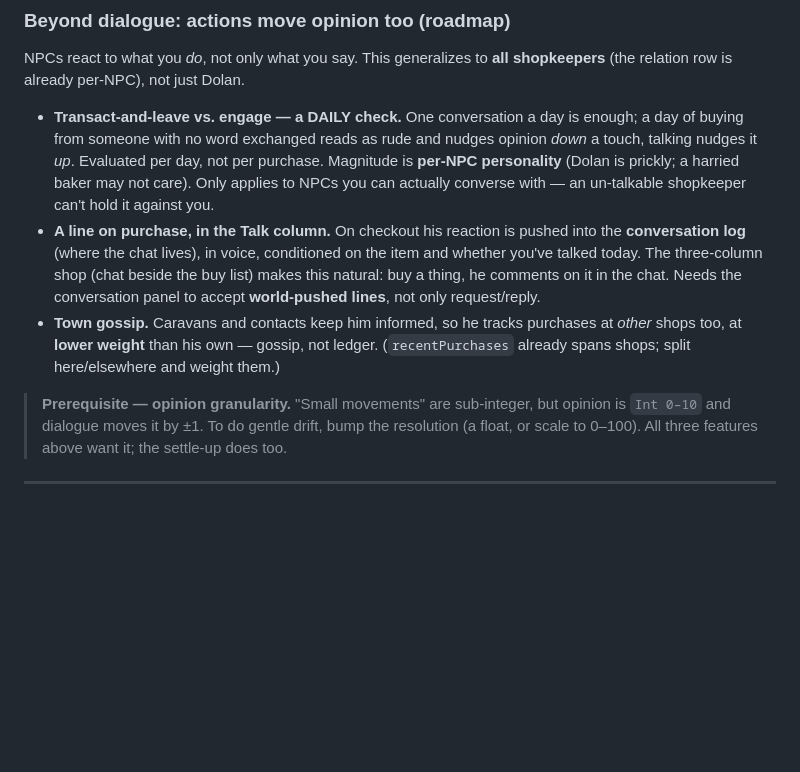
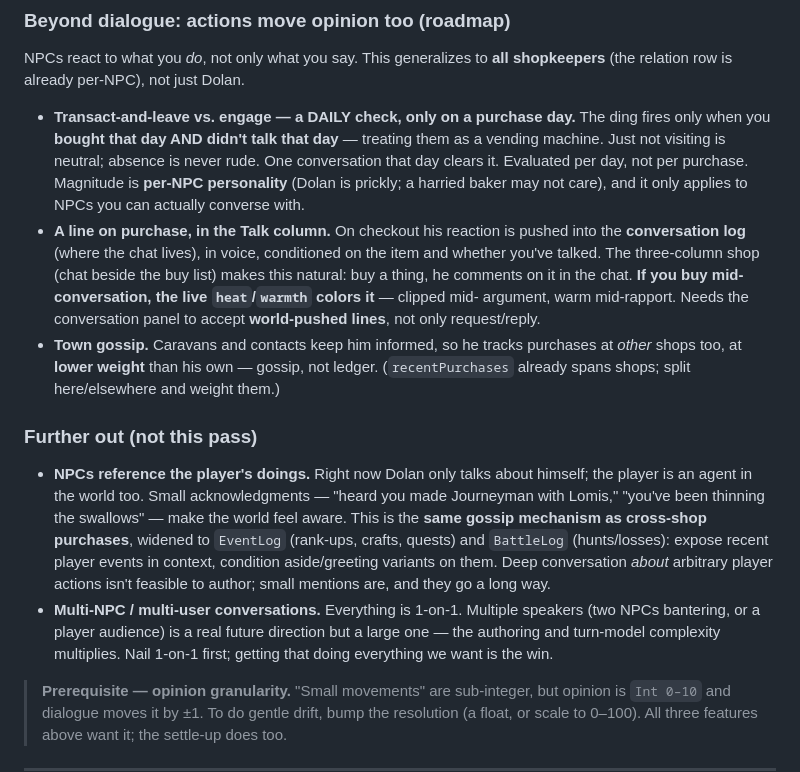
Before and after one commit to pg805/Idya, a Markdown page: docs/npc-dialogue-system.md, the part around the change. GitHub-like rendering; blank space fills up the shorter version.

Commit message:
npc-dialogue: refine daily-rude rule + park player-mentions & multi-NPC ideas
- Daily-rude ding fires only on a purchase day with no conversation; absence is
  never rude. Mid-conversation purchases get colored by live heat/warmth.
- Further-out notes: NPCs referencing player doings (same gossip mechanism,
  widened to EventLog/BattleLog; small mentions feasible, deep talk isn't) and
  multi-NPC/multi-user conversations (deferred; nail 1-on-1 first).

Co-Authored-By: Claude Opus 4.8 <noreply@anthropic.com>

```diff
--- a/docs/npc-dialogue-system.md
+++ b/docs/npc-dialogue-system.md
@@ -357,20 +357,37 @@ positive. Ephemeral `heat` leaves a permanent mark proportional to its conduct.
 NPCs react to what you *do*, not only what you say. This generalizes to **all
 shopkeepers** (the relation row is already per-NPC), not just Dolan.
 
-- **Transact-and-leave vs. engage — a DAILY check.** One conversation a day is
-  enough; a day of buying from someone with no word exchanged reads as rude and
-  nudges opinion *down* a touch, talking nudges it *up*. Evaluated per day, not
-  per purchase. Magnitude is **per-NPC personality** (Dolan is prickly; a harried
-  baker may not care). Only applies to NPCs you can actually converse with — an
-  un-talkable shopkeeper can't hold it against you.
+- **Transact-and-leave vs. engage — a DAILY check, only on a purchase day.** The
+  ding fires only when you **bought that day AND didn't talk that day** — treating
+  them as a vending machine. Just not visiting is neutral; absence is never rude.
+  One conversation that day clears it. Evaluated per day, not per purchase.
+  Magnitude is **per-NPC personality** (Dolan is prickly; a harried baker may not
+  care), and it only applies to NPCs you can actually converse with.
 - **A line on purchase, in the Talk column.** On checkout his reaction is pushed
   into the **conversation log** (where the chat lives), in voice, conditioned on
-  the item and whether you've talked today. The three-column shop (chat beside the
-  buy list) makes this natural: buy a thing, he comments on it in the chat. Needs
-  the conversation panel to accept **world-pushed lines**, not only request/reply.
+  the item and whether you've talked. The three-column shop (chat beside the buy
+  list) makes this natural: buy a thing, he comments on it in the chat. **If you
+  buy mid-conversation, the live `heat`/`warmth` colors it** — clipped mid-
+  argument, warm mid-rapport. Needs the conversation panel to accept
+  **world-pushed lines**, not only request/reply.
 - **Town gossip.** Caravans and contacts keep him informed, so he tracks purchases
   at *other* shops too, at **lower weight** than his own — gossip, not ledger.
   (`recentPurchases` already spans shops; split here/elsewhere and weight them.)
+
+### Further out (not this pass)
+
+- **NPCs reference the player's doings.** Right now Dolan only talks about himself;
+  the player is an agent in the world too. Small acknowledgments — "heard you made
+  Journeyman with Lomis," "you've been thinning the swallows" — make the world feel
+  aware. This is the **same gossip mechanism as cross-shop purchases**, widened to
+  `EventLog` (rank-ups, crafts, quests) and `BattleLog` (hunts/losses): expose
+  recent player events in context, condition aside/greeting variants on them. Deep
+  conversation *about* arbitrary player actions isn't feasible to author; small
+  mentions are, and they go a long way.
+- **Multi-NPC / multi-user conversations.** Everything is 1-on-1. Multiple speakers
+  (two NPCs bantering, or a player audience) is a real future direction but a large
+  one — the authoring and turn-model complexity multiplies. Nail 1-on-1 first;
+  getting that doing everything we want is the win.
 
 > **Prerequisite — opinion granularity.** "Small movements" are sub-integer, but
 > opinion is `Int 0–10` and dialogue moves it by ±1. To do gentle drift, bump the
```
